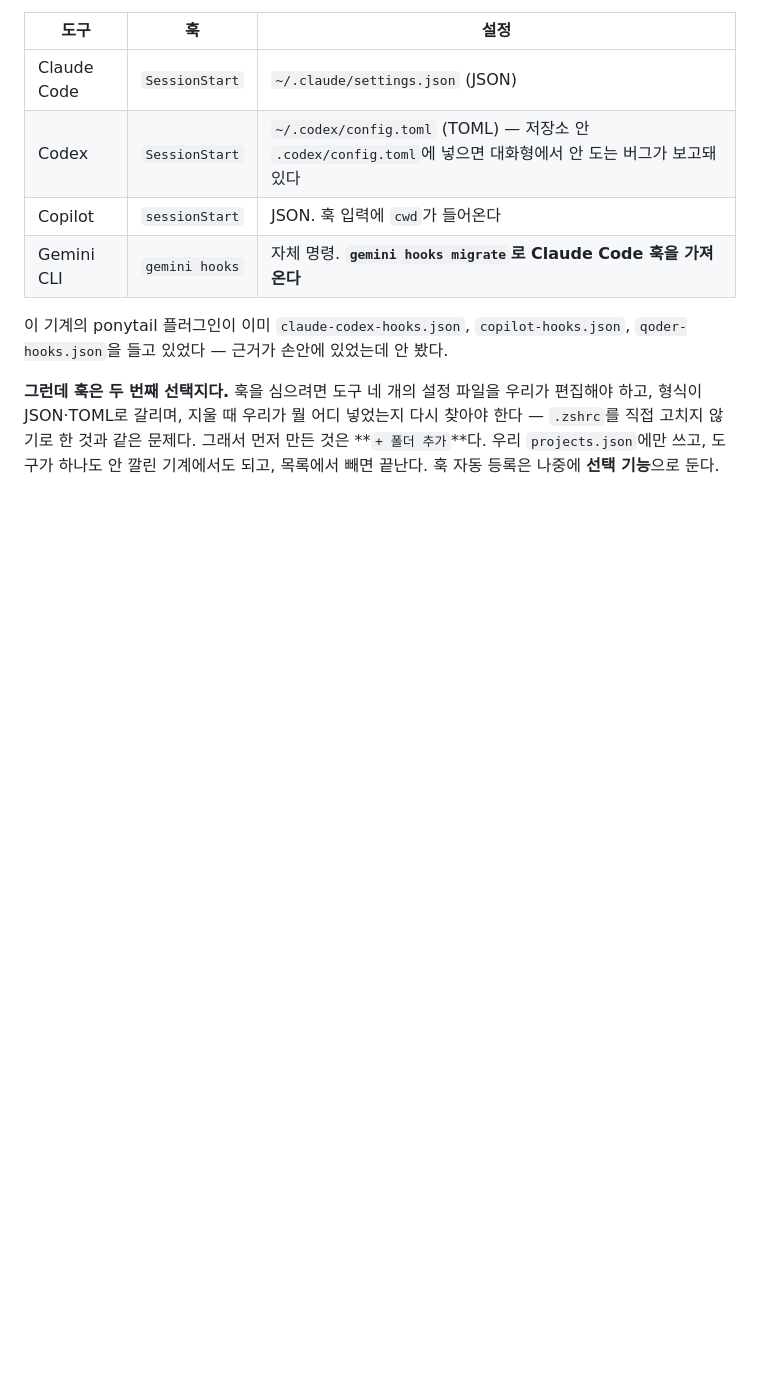
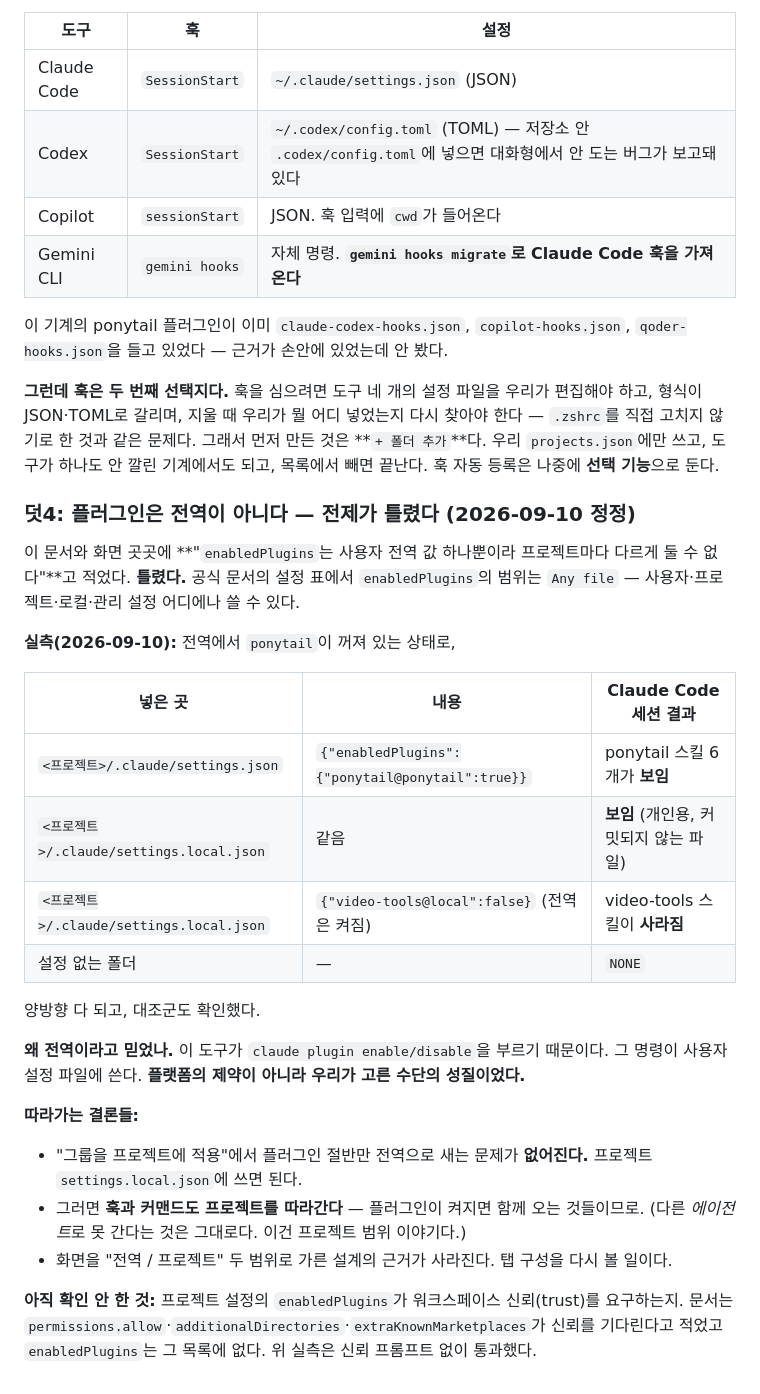
Before and after one commit to ganggangstone/agent-hud, a Markdown page: docs/ADR.md, the part around the change. Drawn GitHub-style; blank space fills up the shorter version.

Commit message:
ADR 10: plugins are not global -- the premise was wrong
I wrote, here and on screen, that enabledPlugins is one user-wide value and
so a set could never carry its plugin half per project. The settings reference
lists its scope as 'Any file', and measuring confirms it: with ponytail off
globally, a project .claude/settings.json turns it on for that folder, so does
settings.local.json, and settings.local.json also turns off a plugin that is on
globally. A folder with no settings sees neither.

The belief came from our own choice of mechanism -- we call claude plugin
enable, which writes to the user file. That is our tool's property, not the
platform's.

Co-Authored-By: Claude Opus 5 (1M context) <noreply@anthropic.com>
Claude-Session: https://claude.ai/code/session_01Q8u8awEQAoutwAobbwyV2h

```diff
--- a/docs/ADR.md
+++ b/docs/ADR.md
@@ -364,3 +364,34 @@ GitHub이 느린 날 대시보드 전체가 멈춘다.
 직접 고치지 않기로 한 것과 같은 문제다. 그래서 먼저 만든 것은 **`+ 폴더 추가`**다. 우리
 `projects.json`에만 쓰고, 도구가 하나도 안 깔린 기계에서도 되고, 목록에서 빼면 끝난다.
 훅 자동 등록은 나중에 **선택 기능**으로 둔다.
+
+### 덧4: 플러그인은 전역이 아니다 — 전제가 틀렸다 (2026-09-10 정정)
+
+이 문서와 화면 곳곳에 **"`enabledPlugins`는 사용자 전역 값 하나뿐이라 프로젝트마다 다르게
+둘 수 없다"**고 적었다. **틀렸다.** 공식 문서의 설정 표에서 `enabledPlugins`의 범위는
+`Any file` — 사용자·프로젝트·로컬·관리 설정 어디에나 쓸 수 있다.
+
+**실측(2026-09-10):** 전역에서 `ponytail`이 꺼져 있는 상태로,
+
+| 넣은 곳 | 내용 | Claude Code 세션 결과 |
+|---|---|---|
+| `<프로젝트>/.claude/settings.json` | `{"enabledPlugins":{"ponytail@ponytail":true}}` | ponytail 스킬 6개가 **보임** |
+| `<프로젝트>/.claude/settings.local.json` | 같음 | **보임** (개인용, 커밋되지 않는 파일) |
+| `<프로젝트>/.claude/settings.local.json` | `{"video-tools@local":false}` (전역은 켜짐) | video-tools 스킬이 **사라짐** |
+| 설정 없는 폴더 | — | `NONE` |
+
+양방향 다 되고, 대조군도 확인했다.
+
+**왜 전역이라고 믿었나.** 이 도구가 `claude plugin enable/disable`을 부르기 때문이다. 그 명령이
+사용자 설정 파일에 쓴다. **플랫폼의 제약이 아니라 우리가 고른 수단의 성질이었다.**
+
+**따라가는 결론들:**
+- "그룹을 프로젝트에 적용"에서 플러그인 절반만 전역으로 새는 문제가 **없어진다.** 프로젝트
+  `settings.local.json`에 쓰면 된다.
+- 그러면 **훅과 커맨드도 프로젝트를 따라간다** — 플러그인이 켜지면 함께 오는 것들이므로.
+  (다른 *에이전트*로 못 간다는 것은 그대로다. 이건 프로젝트 범위 이야기다.)
+- 화면을 "전역 / 프로젝트" 두 범위로 가른 설계의 근거가 사라진다. 탭 구성을 다시 볼 일이다.
+
+**아직 확인 안 한 것:** 프로젝트 설정의 `enabledPlugins`가 워크스페이스 신뢰(trust)를 요구하는지.
+문서는 `permissions.allow`·`additionalDirectories`·`extraKnownMarketplaces`가 신뢰를 기다린다고
+적었고 `enabledPlugins`는 그 목록에 없다. 위 실측은 신뢰 프롬프트 없이 통과했다.
```
